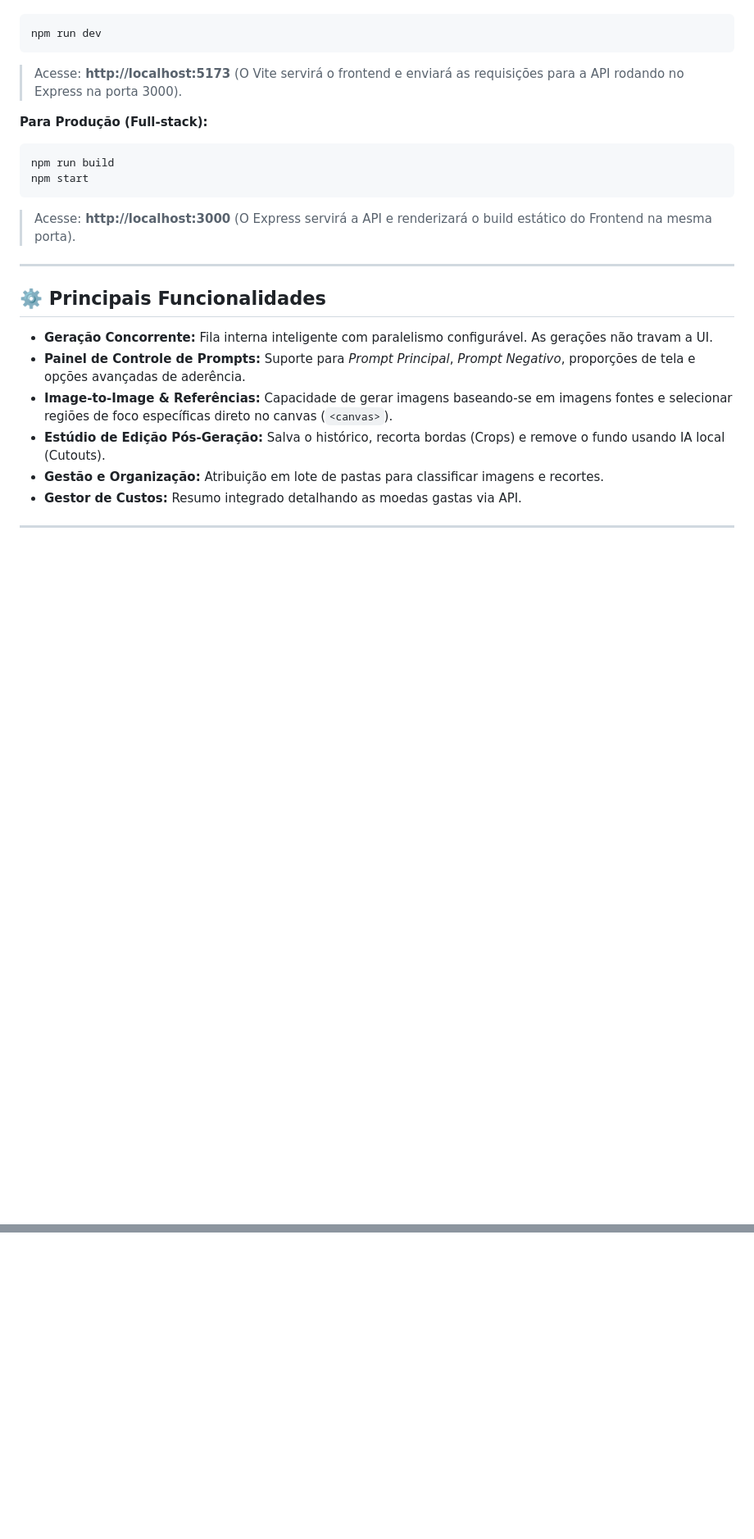
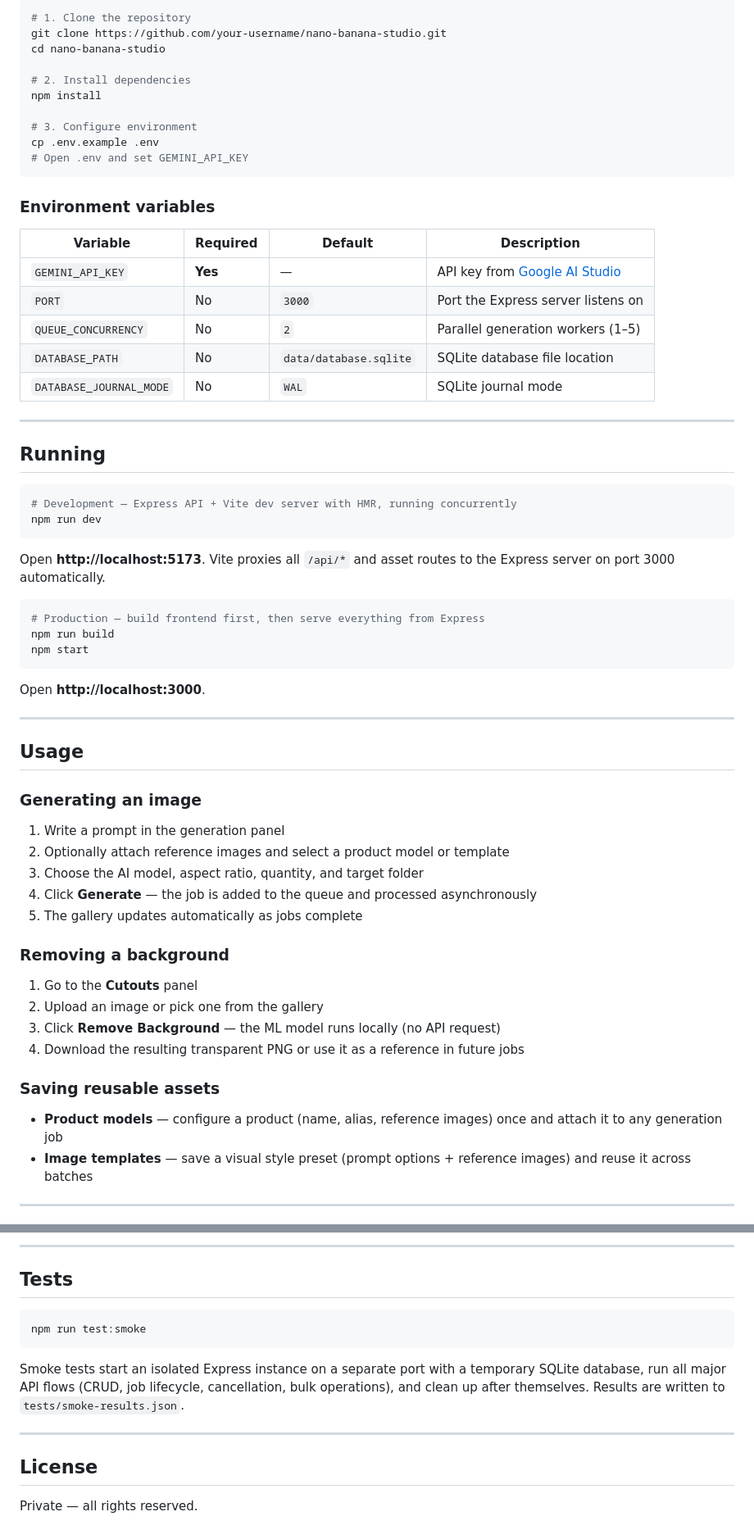
Before and after one commit to vitormendes4072/NanoBananaStudio, a Markdown page: README.md, 2 parts joined by grey strips. Shown at 82% size. Rendered like a GitHub page; blank space fills up the shorter version.

````diff
--- a/README.md
+++ b/README.md
@@ -57,24 +71,67 @@ Este projeto foi desenvolvido com o objetivo de demonstrar **Senioridade e Domí
 ```bash
+# 1. Clone the repository
+git clone https://github.com/your-username/nano-banana-studio.git
+cd nano-banana-studio
+
+# 2. Install dependencies
+npm install
+
+# 3. Configure environment
+cp .env.example .env
+# Open .env and set GEMINI_API_KEY
+```
+
+### Environment variables
+
+| Variable | Required | Default | Description |
+|---|---|---|---|
+| `GEMINI_API_KEY` | **Yes** | — | API key from [Google AI Studio](https://aistudio.google.com/app/apikey) |
+| `PORT` | No | `3000` | Port the Express server listens on |
+| `QUEUE_CONCURRENCY` | No | `2` | Parallel generation workers (1–5) |
+| `DATABASE_PATH` | No | `data/database.sqlite` | SQLite database file location |
+| `DATABASE_JOURNAL_MODE` | No | `WAL` | SQLite journal mode |
+
+---
+
+## Running
+
+```bash
+# Development — Express API + Vite dev server with HMR, running concurrently
 npm run dev
 ```
-> Acesse: **http://localhost:5173** (O Vite servirá o frontend e enviará as requisições para a API rodando no Express na porta 3000).
 
-**Para Produção (Full-stack):**
+Open **http://localhost:5173**. Vite proxies all `/api/*` and asset routes to the Express server on port 3000 automatically.
+
 ```bash
+# Production — build frontend first, then serve everything from Express
 npm run build
 npm start
 ```
-> Acesse: **http://localhost:3000** (O Express servirá a API e renderizará o build estático do Frontend na mesma porta).
+
+Open **http://localhost:3000**.
 
 ---
 
-## ⚙️ Principais Funcionalidades
+## Usage
 
-* **Geração Concorrente:** Fila interna inteligente com paralelismo configurável. As gerações não travam a UI.
-* **Painel de Controle de Prompts:** Suporte para *Prompt Principal*, *Prompt Negativo*, proporções de tela e opções avançadas de aderência.
-* **Image-to-Image & Referências:** Capacidade de gerar imagens baseando-se em imagens fontes e selecionar regiões de foco específicas direto no canvas (`<canvas>`).
-* **Estúdio de Edição Pós-Geração:** Salva o histórico, recorta bordas (Crops) e remove o fundo usando IA local (Cutouts).
-* **Gestão e Organização:** Atribuição em lote de pastas para classificar imagens e recortes.
-* **Gestor de Custos:** Resumo integrado detalhando as moedas gastas via API.
+### Generating an image
+
+1. Write a prompt in the generation panel
+2. Optionally attach reference images and select a product model or template
+3. Choose the AI model, aspect ratio, quantity, and target folder
+4. Click **Generate** — the job is added to the queue and processed asynchronously
+5. The gallery updates automatically as jobs complete
+
+### Removing a background
+
+1. Go to the **Cutouts** panel
+2. Upload an image or pick one from the gallery
+3. Click **Remove Background** — the ML model runs locally (no API request)
+4. Download the resulting transparent PNG or use it as a reference in future jobs
+
+### Saving reusable assets
+
+- **Product models** — configure a product (name, alias, reference images) once and attach it to any generation job
+- **Image templates** — save a visual style preset (prompt options + reference images) and reuse it across batches
 
 ---
@@ -81,0 +214,15 @@ npm start
+---
+
+## Tests
+
+```bash
+npm run test:smoke
+```
+
+Smoke tests start an isolated Express instance on a separate port with a temporary SQLite database, run all major API flows (CRUD, job lifecycle, cancellation, bulk operations), and clean up after themselves. Results are written to `tests/smoke-results.json`.
+
+---
+
+## License
+
+Private — all rights reserved.
````
Also changed, not shown: other parts of README.md (+129 -40 lines).
